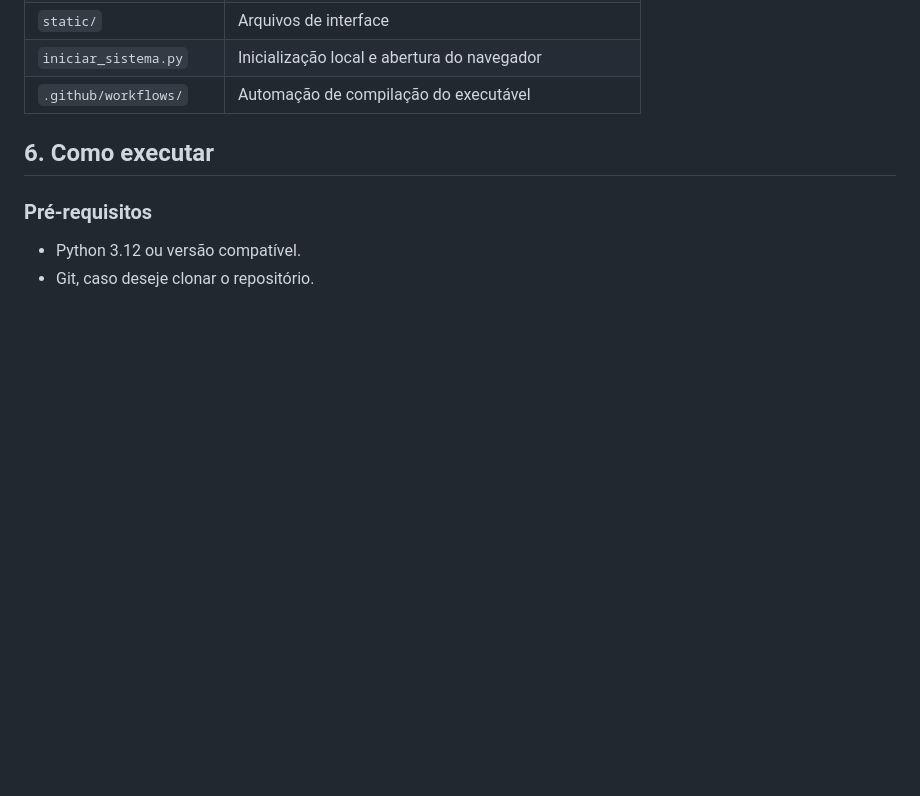
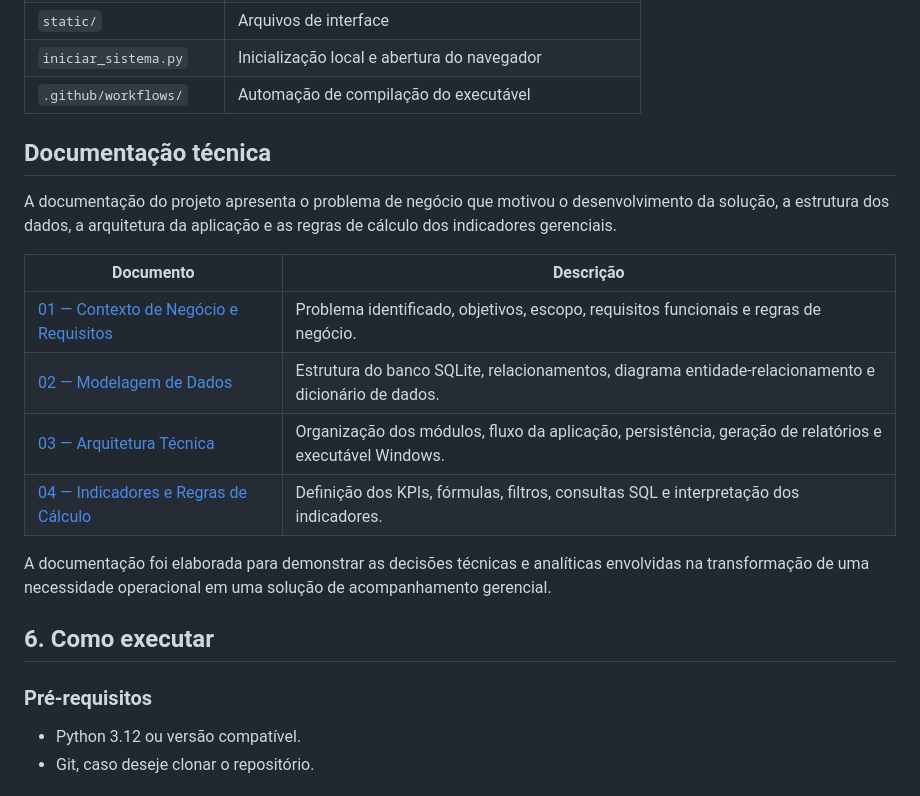
Before and after one commit to AlleLira/sistema-controle-atipicidades, a Markdown page: README.md, the part around the change. Rendered like a GitHub page; blank space fills up the shorter version.

Commit message:
docs: adicionar links da documentacao tecnica ao README
Add technical documentation section with descriptions of project documents.

```diff
--- a/README.md
+++ b/README.md
@@ -166,6 +166,21 @@ flowchart TD
 | `iniciar_sistema.py` | Inicialização local e abertura do navegador |
 | `.github/workflows/` | Automação de compilação do executável |
 
+
+## Documentação técnica
+
+A documentação do projeto apresenta o problema de negócio que motivou o desenvolvimento da solução, a estrutura dos dados, a arquitetura da aplicação e as regras de cálculo dos indicadores gerenciais.
+
+| Documento | Descrição |
+|---|---|
+| [01 — Contexto de Negócio e Requisitos](docs/01-contexto-negocio.md) | Problema identificado, objetivos, escopo, requisitos funcionais e regras de negócio. |
+| [02 — Modelagem de Dados](docs/02-modelagem-dados.md) | Estrutura do banco SQLite, relacionamentos, diagrama entidade-relacionamento e dicionário de dados. |
+| [03 — Arquitetura Técnica](docs/03-arquitetura.md) | Organização dos módulos, fluxo da aplicação, persistência, geração de relatórios e executável Windows. |
+| [04 — Indicadores e Regras de Cálculo](docs/04-indicadores.md) | Definição dos KPIs, fórmulas, filtros, consultas SQL e interpretação dos indicadores. |
+
+A documentação foi elaborada para demonstrar as decisões técnicas e analíticas envolvidas na transformação de uma necessidade operacional em uma solução de acompanhamento gerencial.
+
+
 ## 6. Como executar
 
 ### Pré-requisitos
```
